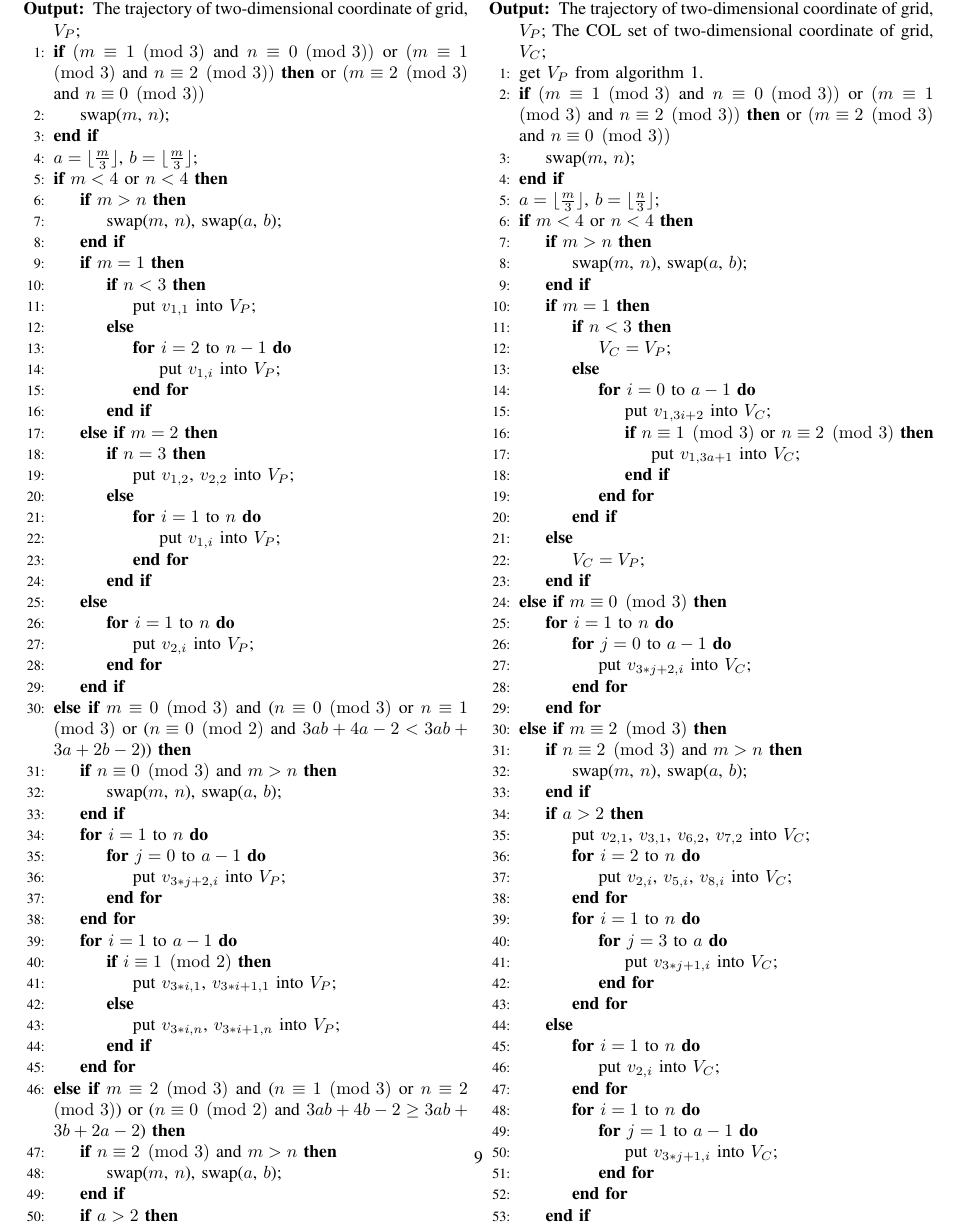
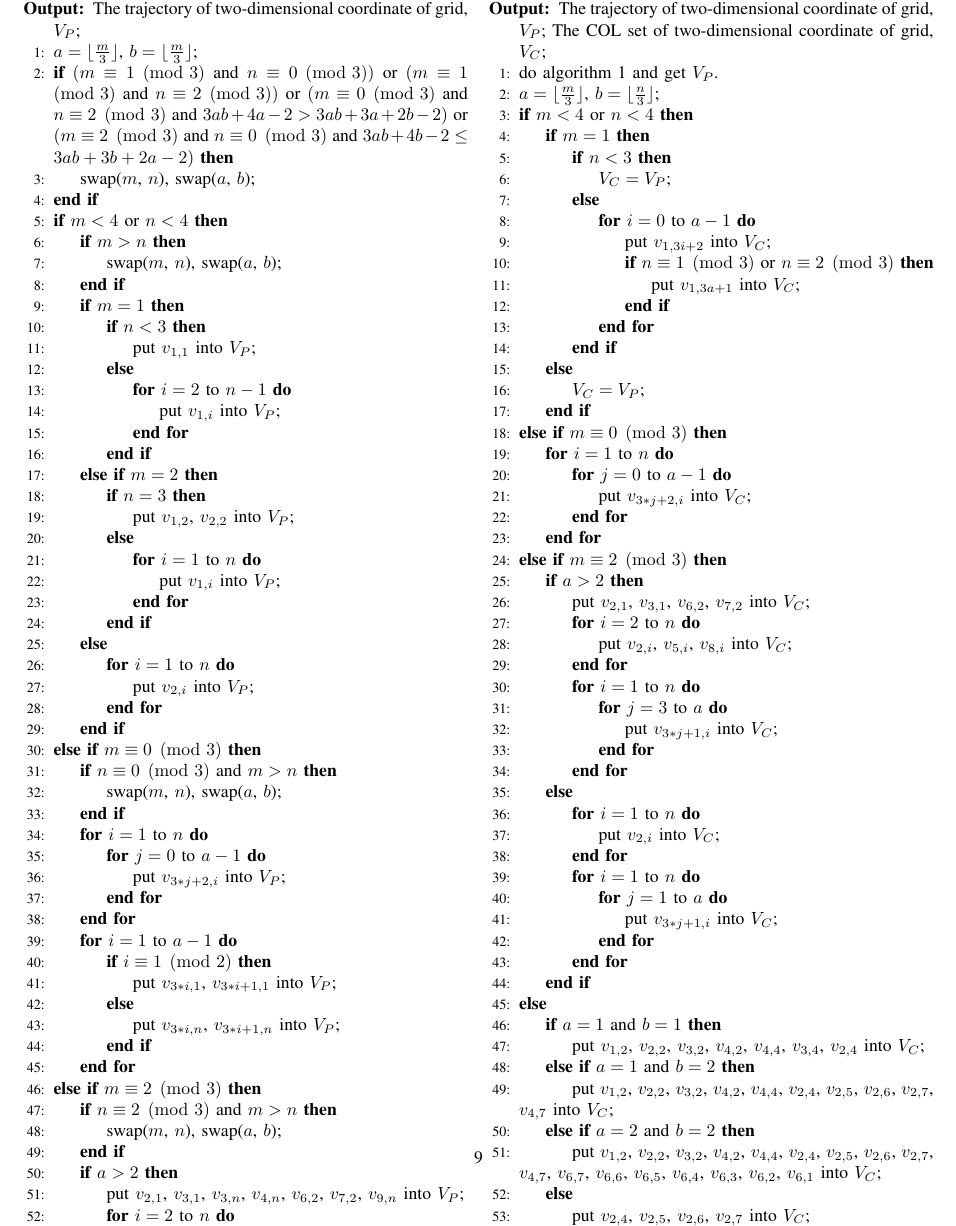
Before and after one commit to zpysky/dominating-path, a LaTeX paper (Sensing-traj_v1.0.tex): part of page 9 of 9, cut so that both start at the same text. Compiled offline with pdfLaTeX; the source files are stored in an older character set and shown here as Unicode.

Commit message:
correct errors in algorihtms and dominating vertexes in dominating path

```diff
--- a/Sensing-traj_v1.0.tex
+++ b/Sensing-traj_v1.0.tex
@@ -634,13 +646,15 @@ The length of grid, $m$;
 The width of gird, $n$;
 \Ensure
 The trajectory of two-dimensional coordinate of grid, $V_P$;
+\label{code:fram:calculateab}
+\State $a=\lfloor \frac{m}{3} \rfloor$, $b=\lfloor \frac{m}{3} \rfloor$;
+
 \label{code:fram:judgemod}
-\If{$(m \equiv 1 \pmod 3$ and $n \equiv 0 \pmod 3)$ or $(m \equiv 1 \pmod 3$ and $n \equiv 2 \pmod 3)$} or $(m \equiv 2 \pmod 3$ and $n \equiv 0 \pmod 3)$
-\State swap($m$, $n$);
+\If{$(m \equiv 1 \pmod 3$ and $n \equiv 0 \pmod 3)$ or $(m \equiv 1 \pmod 3$ and $n \equiv 2 \pmod 3)$ or $(m \equiv 0 \pmod 3$ and $n \equiv 2 \pmod 3$ and $3ab+4a-2 > 3ab+3a+2b-2)$ or $(m \equiv 2 \pmod 3$ and $n \equiv 0 \pmod 3$ and $3ab+4b-2 \leq 3ab+3b+2a-2)$}
+\State swap($m$, $n$), swap($a$, $b$);
 \EndIf
 
-\label{code:fram:calculateab}
-\State $a=\lfloor \frac{m}{3} \rfloor$, $b=\lfloor \frac{m}{3} \rfloor$;
+
 
 \label{code:fram:calculate}
 \If{$m<4$ or $n<4$}
@@ -672,7 +686,7 @@ The trajectory of two-dimensional coordinate of grid, $V_P$;
         \EndFor
     \EndIf
 
-\ElsIf{$m \equiv 0 \pmod 3$ and ($n \equiv 0 \pmod 3$ or $n \equiv 1 \pmod 3$ or ($n \equiv 0 \pmod 2$ and $3ab+4a-2 < 3ab+3a+2b-2$))}
+\ElsIf{$m \equiv 0 \pmod 3$}
     \If{$n \equiv 0 \pmod 3$ and $m>n$}
         \State swap($m$, $n$), swap($a$, $b$);
     \EndIf
@@ -692,7 +706,7 @@ The trajectory of two-dimensional coordinate of grid, $V_P$;
     \EndFor
 
 
-\ElsIf{$m \equiv 2 \pmod 3$ and ($n \equiv 1 \pmod 3$ or $n \equiv 2 \pmod 3$) or ($n \equiv 0 \pmod 2$ and $3ab+4b-2 \geq 3ab+3b+2a-2$)}
+\ElsIf{$m \equiv 2 \pmod 3$}
     \If{$n \equiv 2 \pmod 3$ and $m>n$}
         \State swap($m$, $n$), swap($a$, $b$);
     \EndIf
@@ -790,21 +803,13 @@ The width of gird, $n$;
 The trajectory of two-dimensional coordinate of grid, $V_P$;
 The COL set of two-dimensional coordinate of grid, $V_C$;
 \label{code:fram:judgemod}
-\State get $V_P$ from algorithm 1.
-
-\If{$(m \equiv 1 \pmod 3$ and $n \equiv 0 \pmod 3)$ or $(m \equiv 1 \pmod 3$ and $n \equiv 2 \pmod 3)$} or $(m \equiv 2 \pmod 3$ and $n \equiv 0 \pmod 3)$
-\State swap($m$, $n$);
-\EndIf
+\State do algorithm 1 and get $V_P$.
 
 \label{code:fram:calculateab}
 \State $a=\lfloor \frac{m}{3} \rfloor$, $b=\lfloor \frac{n}{3} \rfloor$;
 
 \label{code:fram:calculate}
 \If{$m<4$ or $n<4$}
-    \If{$m>n$}
-        \State swap($m$, $n$), swap($a$, $b$);
-    \EndIf
-
     \If{$m=1$}
         \If{$n<3$}
             \State $V_C=V_P$;
@@ -829,9 +834,6 @@ The COL set of two-dimensional coordinate of grid, $V_C$;
     \EndFor
 
 \ElsIf{$m \equiv 2 \pmod 3$}
-    \If{$n \equiv 2 \pmod 3$ and $m>n$}
-        \State swap($m$, $n$), swap($a$, $b$);
-    \EndIf
     \If{$a>2$}
         \State put $v_{2,1}$, $v_{3,1}$, $v_{6,2}$, $v_{7,2}$ into $V_C$;
 
@@ -851,7 +853,7 @@ The COL set of two-dimensional coordinate of grid, $V_C$;
         \EndFor
 
         \For{$i=1$ to $n$}
-            \For{$j=1$ to $a-1$}
+            \For{$j=1$ to $a$}
                 \State put $v_{3*j+1, i}$ into $V_C$;
             \EndFor
         \EndFor
```
Also changed, not shown: Sensing-traj_v1.0.pdf, Sensing-traj_v1.0.tex (43 more changed lines), 4 other files.
